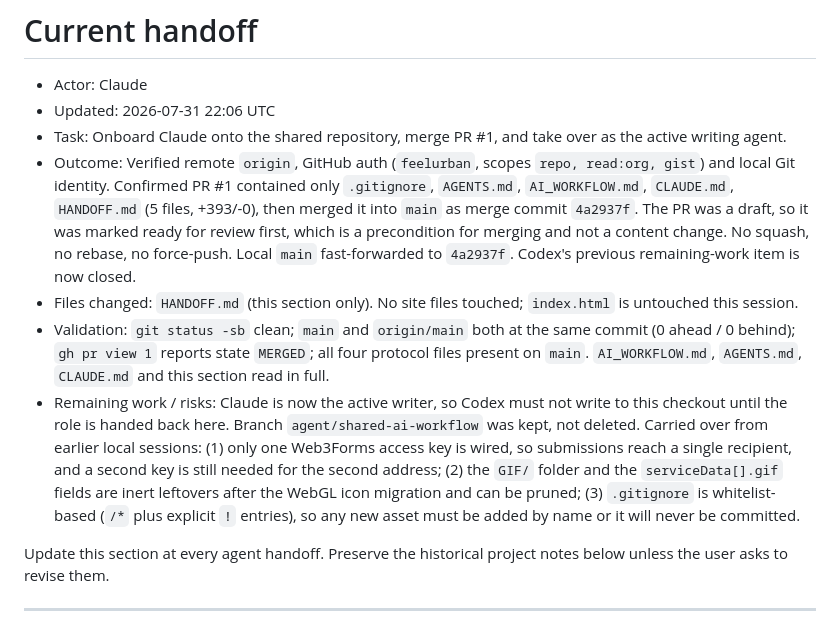
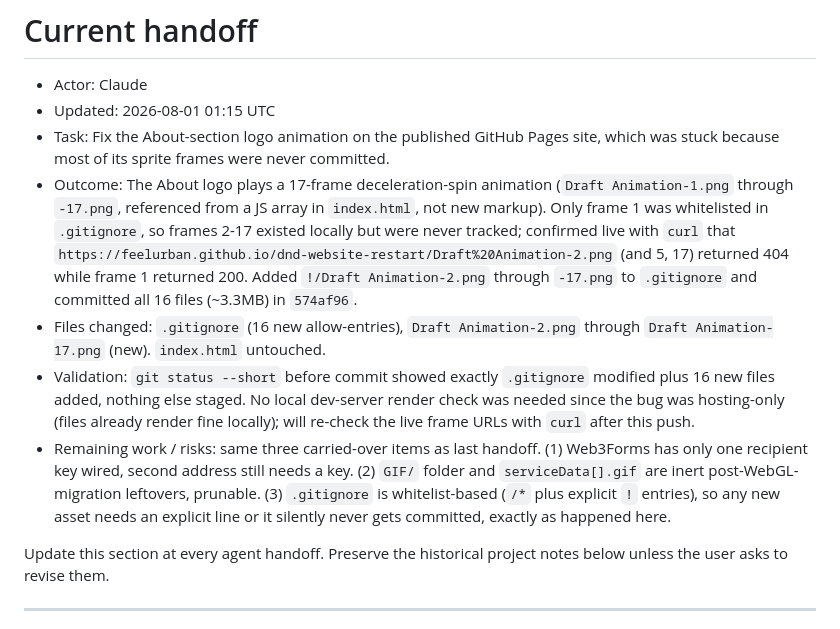
Before and after one commit to feelurban/dnd-website-restart, a Markdown page: HANDOFF.md, the part around the change. GitHub-like rendering.

Commit message:
Update Current handoff: About-logo frames fix
Co-Authored-By: Claude Opus 5 <noreply@anthropic.com>

```diff
--- a/HANDOFF.md
+++ b/HANDOFF.md
@@ -1,12 +1,12 @@
 # Current handoff
 
 - Actor: Claude
-- Updated: 2026-07-31 22:06 UTC
-- Task: Onboard Claude onto the shared repository, merge PR #1, and take over as the active writing agent.
-- Outcome: Verified remote `origin`, GitHub auth (`feelurban`, scopes `repo, read:org, gist`) and local Git identity. Confirmed PR #1 contained only `.gitignore`, `AGENTS.md`, `AI_WORKFLOW.md`, `CLAUDE.md`, `HANDOFF.md` (5 files, +393/-0), then merged it into `main` as merge commit `4a2937f`. The PR was a draft, so it was marked ready for review first, which is a precondition for merging and not a content change. No squash, no rebase, no force-push. Local `main` fast-forwarded to `4a2937f`. Codex's previous remaining-work item is now closed.
-- Files changed: `HANDOFF.md` (this section only). No site files touched; `index.html` is untouched this session.
-- Validation: `git status -sb` clean; `main` and `origin/main` both at the same commit (0 ahead / 0 behind); `gh pr view 1` reports state `MERGED`; all four protocol files present on `main`. `AI_WORKFLOW.md`, `AGENTS.md`, `CLAUDE.md` and this section read in full.
-- Remaining work / risks: Claude is now the active writer, so Codex must not write to this checkout until the role is handed back here. Branch `agent/shared-ai-workflow` was kept, not deleted. Carried over from earlier local sessions: (1) only one Web3Forms access key is wired, so submissions reach a single recipient, and a second key is still needed for the second address; (2) the `GIF/` folder and the `serviceData[].gif` fields are inert leftovers after the WebGL icon migration and can be pruned; (3) `.gitignore` is whitelist-based (`/*` plus explicit `!` entries), so any new asset must be added by name or it will never be committed.
+- Updated: 2026-08-01 01:15 UTC
+- Task: Fix the About-section logo animation on the published GitHub Pages site, which was stuck because most of its sprite frames were never committed.
+- Outcome: The About logo plays a 17-frame deceleration-spin animation (`Draft Animation-1.png` through `-17.png`, referenced from a JS array in `index.html`, not new markup). Only frame 1 was whitelisted in `.gitignore`, so frames 2-17 existed locally but were never tracked; confirmed live with `curl` that `https://feelurban.github.io/dnd-website-restart/Draft%20Animation-2.png` (and 5, 17) returned 404 while frame 1 returned 200. Added `!/Draft Animation-2.png` through `-17.png` to `.gitignore` and committed all 16 files (~3.3MB) in `574af96`.
+- Files changed: `.gitignore` (16 new allow-entries), `Draft Animation-2.png` through `Draft Animation-17.png` (new). `index.html` untouched.
+- Validation: `git status --short` before commit showed exactly `.gitignore` modified plus 16 new files added, nothing else staged. No local dev-server render check was needed since the bug was hosting-only (files already render fine locally); will re-check the live frame URLs with `curl` after this push.
+- Remaining work / risks: same three carried-over items as last handoff. (1) Web3Forms has only one recipient key wired, second address still needs a key. (2) `GIF/` folder and `serviceData[].gif` are inert post-WebGL-migration leftovers, prunable. (3) `.gitignore` is whitelist-based (`/*` plus explicit `!` entries), so any new asset needs an explicit line or it silently never gets committed, exactly as happened here.
 
 Update this section at every agent handoff. Preserve the historical project notes below unless the user asks to revise them.
 
```
